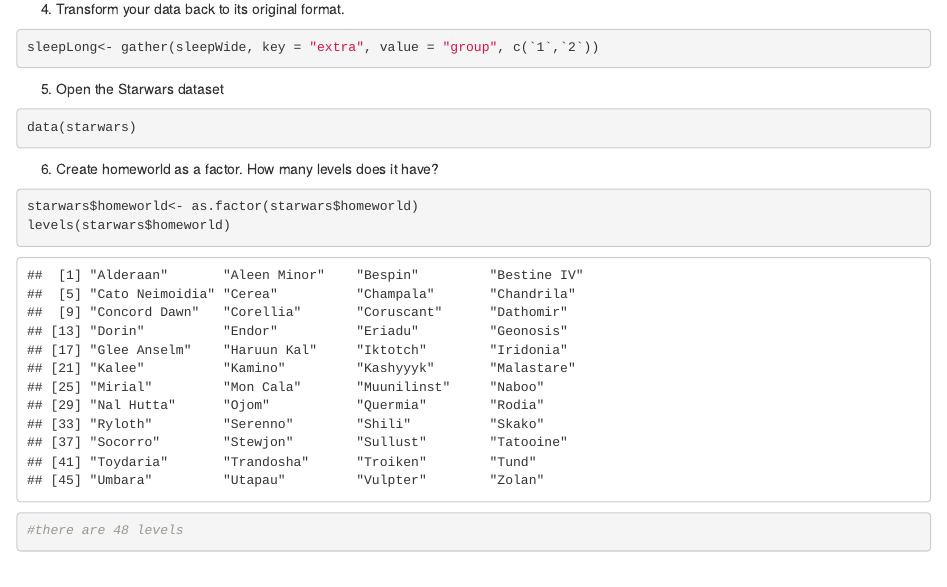
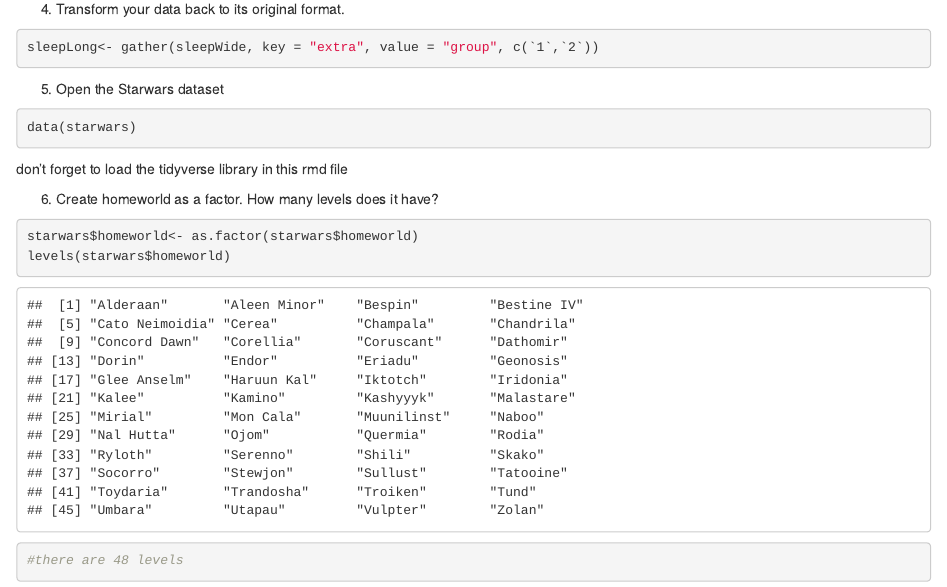
Before and after one commit to schae983/testrepo, an R Markdown document (Wrangling and Cleaning Assignment.Rmd): the page in a window 1100 px wide, from 350 px down. Rendered offline with R 4.5, knitr and Pandoc, with nearby package versions; some code elsewhere in the file could not run offline; common packages that the code uses without loading them are loaded.

Commit message:
Update Wrangling and Cleaning Assignment.Rmd

````diff
--- a/Wrangling and Cleaning Assignment.Rmd
+++ b/Wrangling and Cleaning Assignment.Rmd
@@ -30,6 +30,7 @@ sleepLong<- gather(sleepWide, key = "extra", value = "group", c(`1`,`2`))
 ```{r}
 data(starwars)
 ```
+don't forget to load the tidyverse library in this rmd file
 
 6. Create homeworld as a factor. How many levels does it have?
 ```{r}
````
